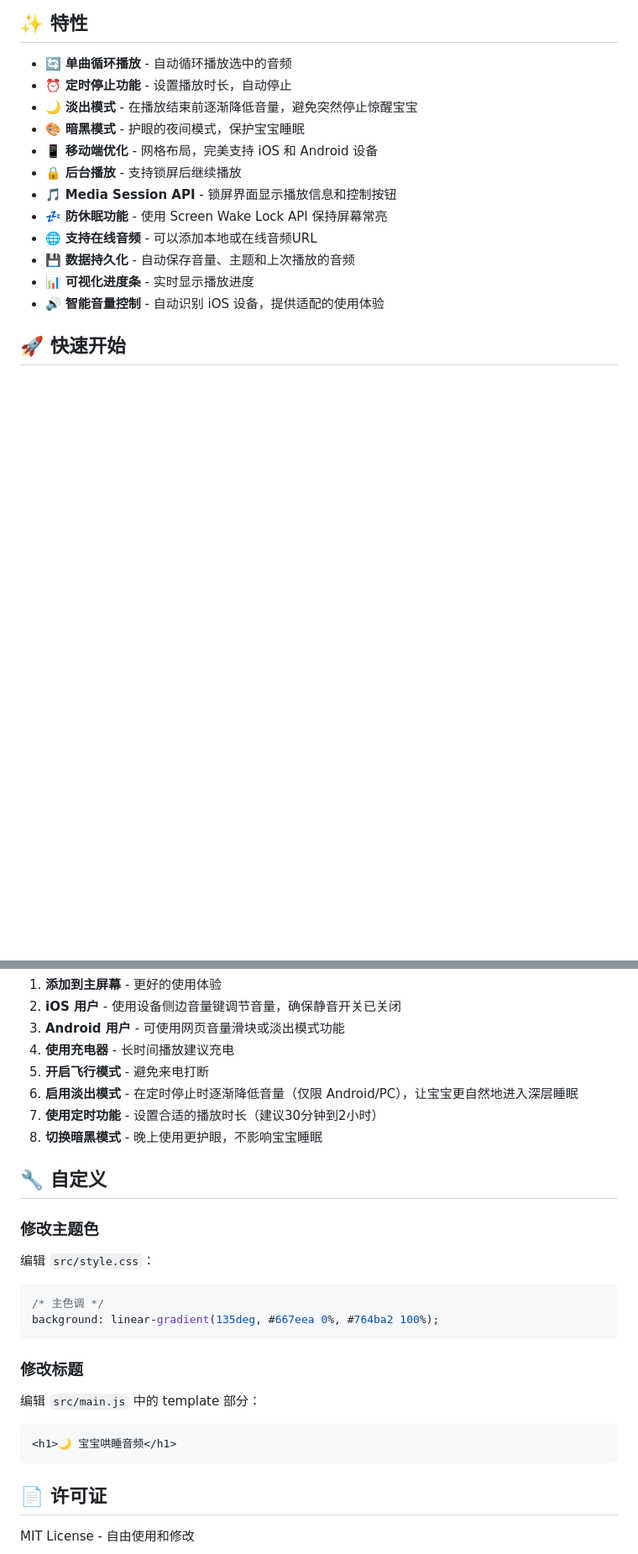
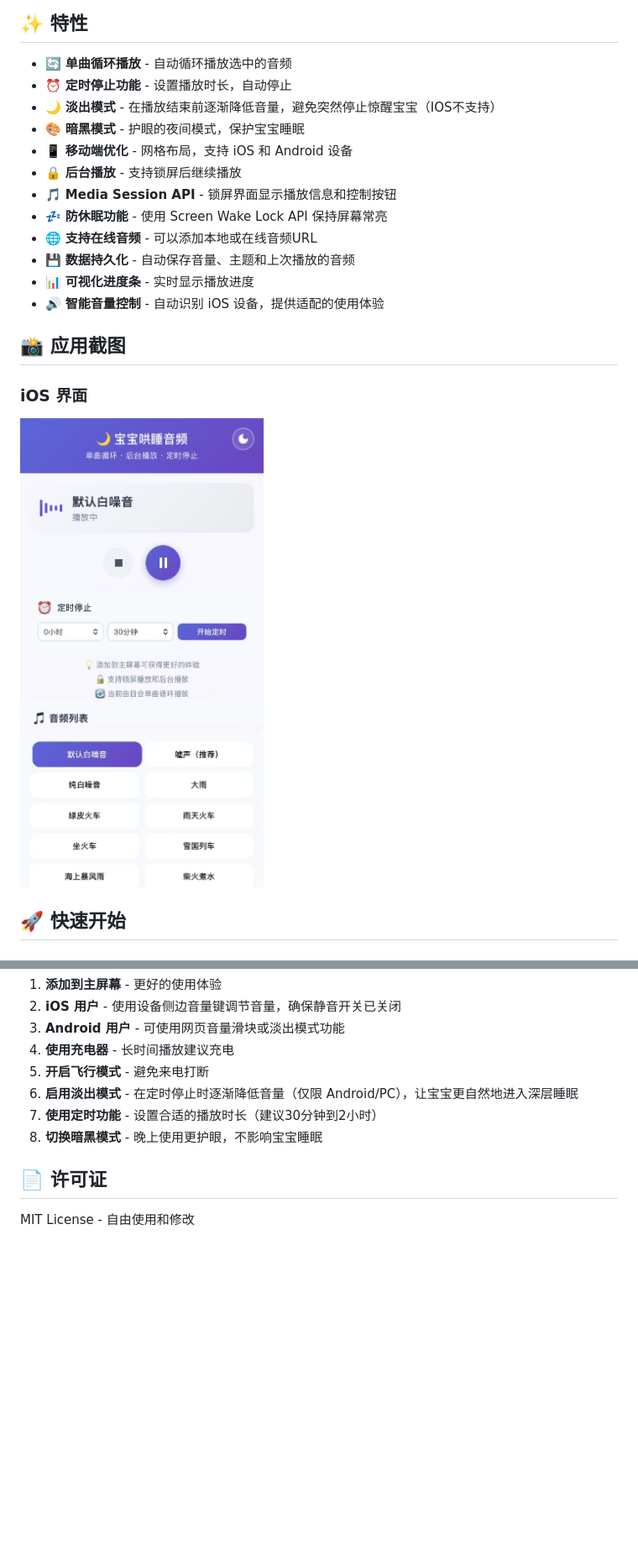
Before and after one commit to whmmy/baby-sleep-player, a Markdown page: README.md, 2 parts joined by grey strips. Shown: that part at 84% size. Rendered like a GitHub page; pictures changed too: img/app_img_ios.png (added); blank space fills up the shorter version.

Commit message:
新增音频 修改README

````diff
--- a/README.md
+++ b/README.md
@@ -6,9 +6,9 @@
 
 - 🔄 **单曲循环播放** - 自动循环播放选中的音频
 - ⏰ **定时停止功能** - 设置播放时长，自动停止
-- 🌙 **淡出模式** - 在播放结束前逐渐降低音量，避免突然停止惊醒宝宝
+- 🌙 **淡出模式** - 在播放结束前逐渐降低音量，避免突然停止惊醒宝宝（IOS不支持）
 - 🎨 **暗黑模式** - 护眼的夜间模式，保护宝宝睡眠
-- 📱 **移动端优化** - 网格布局，完美支持 iOS 和 Android 设备
+- 📱 **移动端优化** - 网格布局，支持 iOS 和 Android 设备
 - 🔒 **后台播放** - 支持锁屏后继续播放
 - 🎵 **Media Session API** - 锁屏界面显示播放信息和控制按钮
 - 💤 **防休眠功能** - 使用 Screen Wake Lock API 保持屏幕常亮
@@ -16,6 +16,11 @@
 - 💾 **数据持久化** - 自动保存音量、主题和上次播放的音频
 - 📊 **可视化进度条** - 实时显示播放进度
 - 🔊 **智能音量控制** - 自动识别 iOS 设备，提供适配的使用体验
+
+## 📸 应用截图
+
+### iOS 界面
+![iOS 界面](img/app_img_ios.png)
 
 ## 🚀 快速开始
 
@@ -196,24 +201,6 @@ baby-sleep-player/
 7. **使用定时功能** - 设置合适的播放时长（建议30分钟到2小时）
 8. **切换暗黑模式** - 晚上使用更护眼，不影响宝宝睡眠
 
-## 🔧 自定义
-
-### 修改主题色
-
-编辑 `src/style.css`：
-
-```css
-/* 主色调 */
-background: linear-gradient(135deg, #667eea 0%, #764ba2 100%);
-```
-
-### 修改标题
-
-编辑 `src/main.js` 中的 template 部分：
-
-```html
-<h1>🌙 宝宝哄睡音频</h1>
-```
 
 ## 📄 许可证
 
````
Also changed, not shown: 3 other files.
